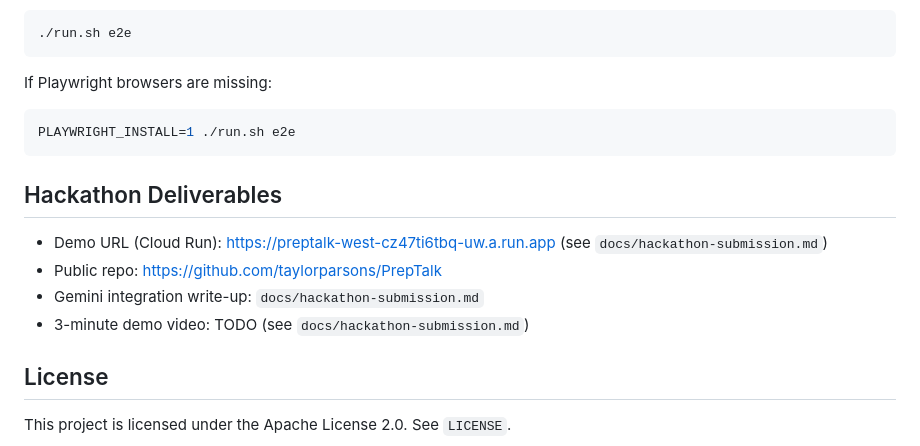
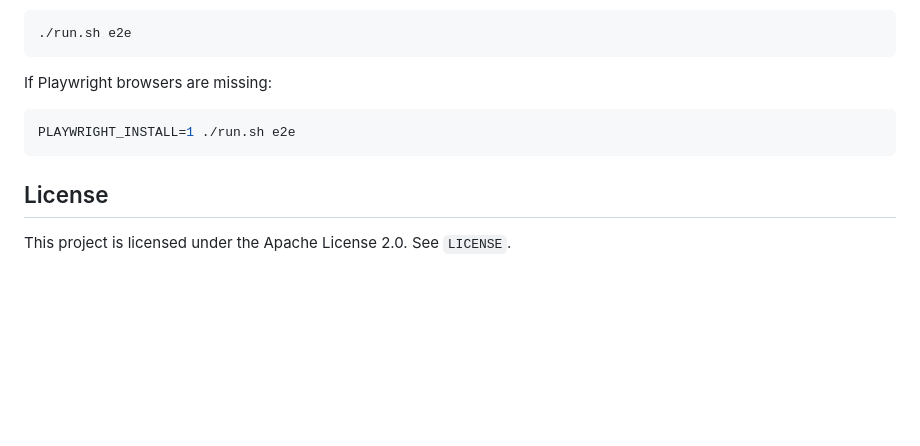
Before and after one commit to taylorparsons/PrepTalk, a Markdown page: README.md, the part around the change. Rendered like a GitHub page; blank space fills up the shorter version.

Commit message:
docs: remove hackathon deliverables block from README

````diff
--- a/README.md
+++ b/README.md
@@ -162,13 +162,6 @@ If Playwright browsers are missing:
 PLAYWRIGHT_INSTALL=1 ./run.sh e2e
 ```
 
-## Hackathon Deliverables
-
-- Demo URL (Cloud Run): https://preptalk-west-cz47ti6tbq-uw.a.run.app (see `docs/hackathon-submission.md`)
-- Public repo: https://github.com/taylorparsons/PrepTalk
-- Gemini integration write-up: `docs/hackathon-submission.md`
-- 3-minute demo video: TODO (see `docs/hackathon-submission.md`)
-
 ## License
 
 This project is licensed under the Apache License 2.0. See `LICENSE`.
````
